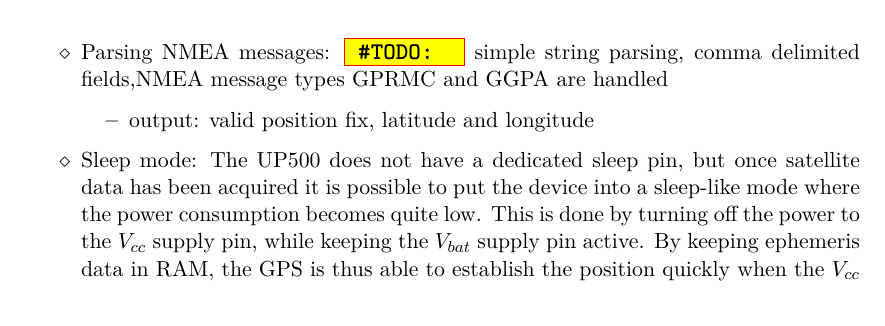
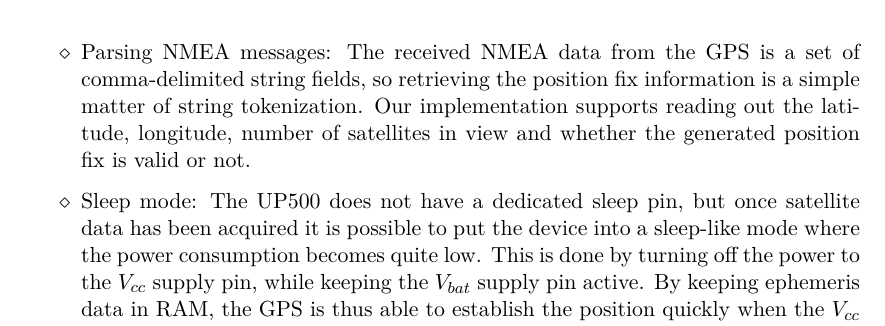
Before and after one commit to maltanar/equine-health-monitor-gdp12, a LaTeX thesis (report/central_document.tex, which reads report/Content/hardware_subsystems.tex): part of page 24 of 94, cut at the place of the change. Compiled offline with pdfLaTeX; an older LaTeX class or package is replaced by its successor; a missing bibliography style is replaced by a similar one.

Commit message:
GPS NMEA parsing

```diff
--- a/report/Content/hardware_subsystems.tex
+++ b/report/Content/hardware_subsystems.tex
@@ -227,10 +227,8 @@ for our project. UP500 is a GPS receiver module with embedded antenna offered in
 \item{Data acquisition:}
 For maximum energy efficient operation, the GPS driver configures the GPS module to use LEUART interface with DMA. DMA transfers incoming NMEA messages into a fixed size buffer when new data is available. The LEUART module is configured to generate an interrupt whenever it receives the newline character (0x0A). Since every NMEA message ends with a newline, an interrupt is generated every time a complete message is received, and the contents of the DMA buffer are copied to another internal buffer for processing at a later time.
 
-\item{Parsing NMEA messages:} \TODO{} simple string parsing, comma delimited fields,NMEA message types GPRMC and GGPA are handled
-\begin{itemize}
-\item output: valid position fix, latitude and longitude
-\end{itemize}
+\item{Parsing NMEA messages:}
+The received NMEA data from the GPS is a set of comma-delimited string fields, so retrieving the position fix information is a simple matter of string tokenization. Our implementation supports reading out the latitude, longitude, number of satellites in view and whether the generated position fix is valid or not.
 
 \item{Sleep mode:} The UP500 does not have a dedicated sleep pin, but once satellite data has been acquired it is possible to put the device into a sleep-like mode where the power consumption becomes quite low. This is done by turning off the power to the $V_{cc}$ supply pin, while keeping the $V_{bat}$ supply pin active. By keeping ephemeris data in RAM, the GPS is thus able to establish the position quickly when the $V_{cc}$ supply is reinstated. Switching the $V_{cc}$ supply is done via a transistor attached to a GPIO pin, consult section\ref{sec:pcb_gps} for more details.
 \end{itemize}
```
